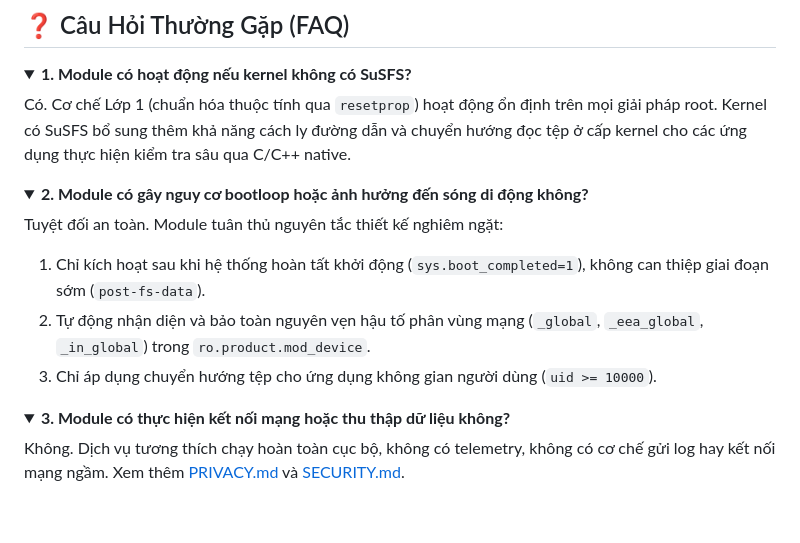
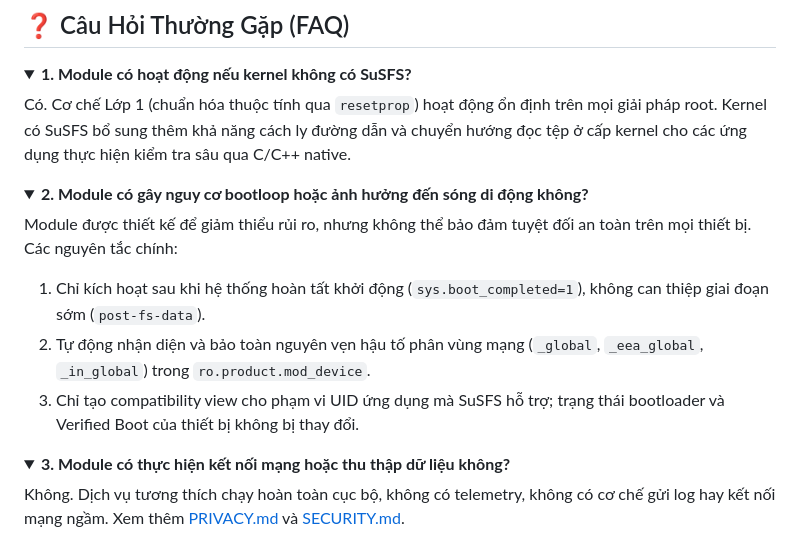
Before and after one commit to minhtritt1996/HCL-Module, a Markdown page: README.md, the part around the change. GitHub-like rendering; folded sections open; blank space fills up the shorter version.

Commit message:
docs: remove absolute safety claims

```diff
--- a/README.md
+++ b/README.md
@@ -207,10 +207,10 @@ Có. Cơ chế Lớp 1 (chuẩn hóa thuộc tính qua `resetprop`) hoạt độ
 <details>
 <summary><b>2. Module có gây nguy cơ bootloop hoặc ảnh hưởng đến sóng di động không?</b></summary>
 
-Tuyệt đối an toàn. Module tuân thủ nguyên tắc thiết kế nghiêm ngặt:
+Module được thiết kế để giảm thiểu rủi ro, nhưng không thể bảo đảm tuyệt đối an toàn trên mọi thiết bị. Các nguyên tắc chính:
 1. Chỉ kích hoạt sau khi hệ thống hoàn tất khởi động (`sys.boot_completed=1`), không can thiệp giai đoạn sớm (`post-fs-data`).
 2. Tự động nhận diện và bảo toàn nguyên vẹn hậu tố phân vùng mạng (`_global`, `_eea_global`, `_in_global`) trong `ro.product.mod_device`.
-3. Chỉ áp dụng chuyển hướng tệp cho ứng dụng không gian người dùng (`uid >= 10000`).
+3. Chỉ tạo compatibility view cho phạm vi UID ứng dụng mà SuSFS hỗ trợ; trạng thái bootloader và Verified Boot của thiết bị không bị thay đổi.
 </details>
 
 <details>
```
